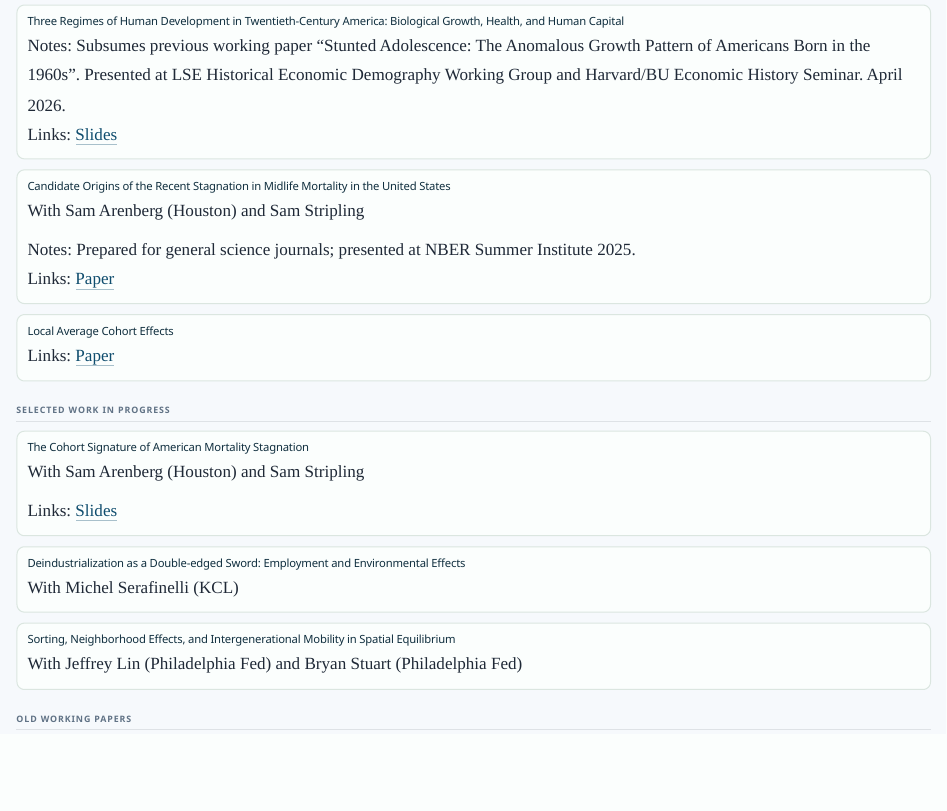
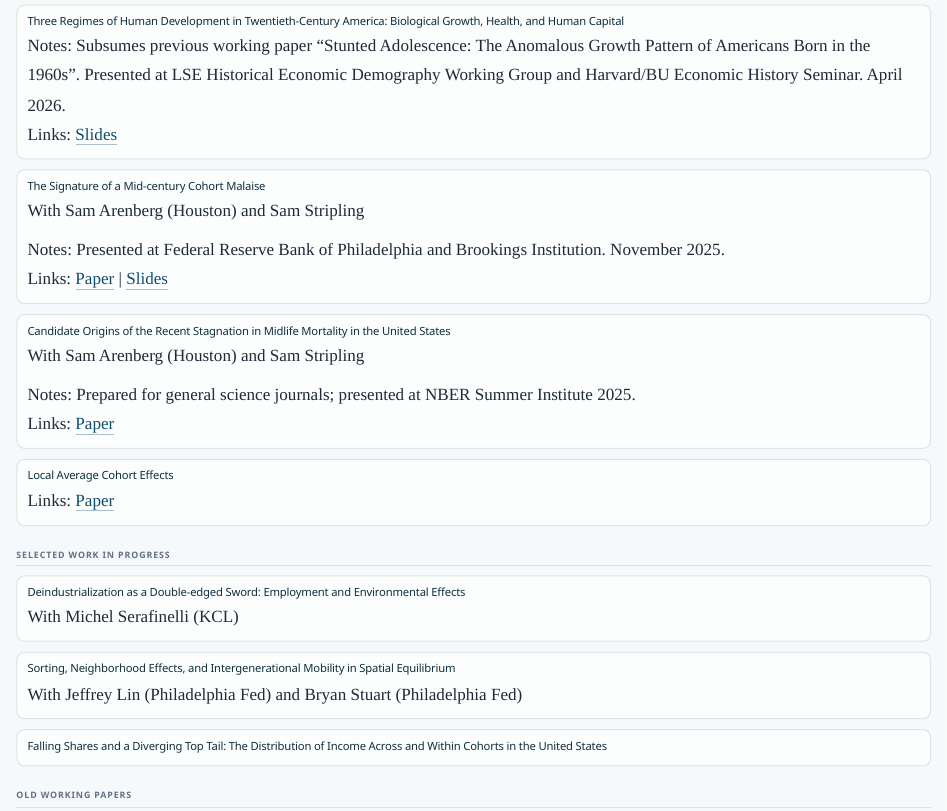
Before and after one commit to nreynolds88/nicholas-reynolds.com, a Quarto document (research.qmd): the page in a window 1100 px wide, from 710 px down. Rendered offline with R 4.5, knitr and Pandoc in place of Quarto, with nearby package versions.

Commit message:
Update CV (May 2026) and sync research entries
- Replace reynolds_cv.pdf with May 2026 version from job_market_2025
- Promote retitled "The Signature of a Mid-century Cohort Malaise" from
  work-in-progress to New Working Papers, with paper PDF and slides
- Add "Falling Shares and a Diverging Top Tail" to Selected Work In Progress
- Applied to both research.qmd and index.qmd

Co-Authored-By: Claude Opus 4.8 (1M context) <noreply@anthropic.com>

```diff
--- a/research.qmd
+++ b/research.qmd
@@ -54,6 +54,16 @@ Links: [Slides](papers/reynolds_three_regimes_harvard_slides.pdf)
 
 :::{.card .research-card}
 ::: {.card-body}
+### The Signature of a Mid-century Cohort Malaise
+With Sam Arenberg (Houston) and Sam Stripling
+
+Notes: Presented at Federal Reserve Bank of Philadelphia and Brookings Institution. November 2025.
+Links: [Paper](papers/reynolds_paper_signature.pdf) | [Slides](papers/reynolds_cohort_signature_slides.pdf)
+:::
+:::
+
+:::{.card .research-card}
+::: {.card-body}
 ### Candidate Origins of the Recent Stagnation in Midlife Mortality in the United States
 With Sam Arenberg (Houston) and Sam Stripling
 
@@ -73,15 +83,6 @@ Links: [Paper](papers/reynolds_local_average_cohort_effects.pdf)
 
 :::{.card .research-card}
 ::: {.card-body}
-### The Cohort Signature of American Mortality Stagnation
-With Sam Arenberg (Houston) and Sam Stripling
-
-Links: [Slides](papers/reynolds_cohort_signature_slides.pdf)
-:::
-:::
-
-:::{.card .research-card}
-::: {.card-body}
 ### Deindustrialization as a Double-edged Sword: Employment and Environmental Effects
 With Michel Serafinelli (KCL)
 :::
@@ -91,6 +92,12 @@ With Michel Serafinelli (KCL)
 ::: {.card-body}
 ### Sorting, Neighborhood Effects, and Intergenerational Mobility in Spatial Equilibrium
 With Jeffrey Lin (Philadelphia Fed) and Bryan Stuart (Philadelphia Fed)
+:::
+:::
+
+:::{.card .research-card}
+::: {.card-body}
+### Falling Shares and a Diverging Top Tail: The Distribution of Income Across and Within Cohorts in the United States
 :::
 :::
 
```
Also changed, not shown: index.qmd (+16 -9 lines), reynolds_cv.pdf, 1 other file.
